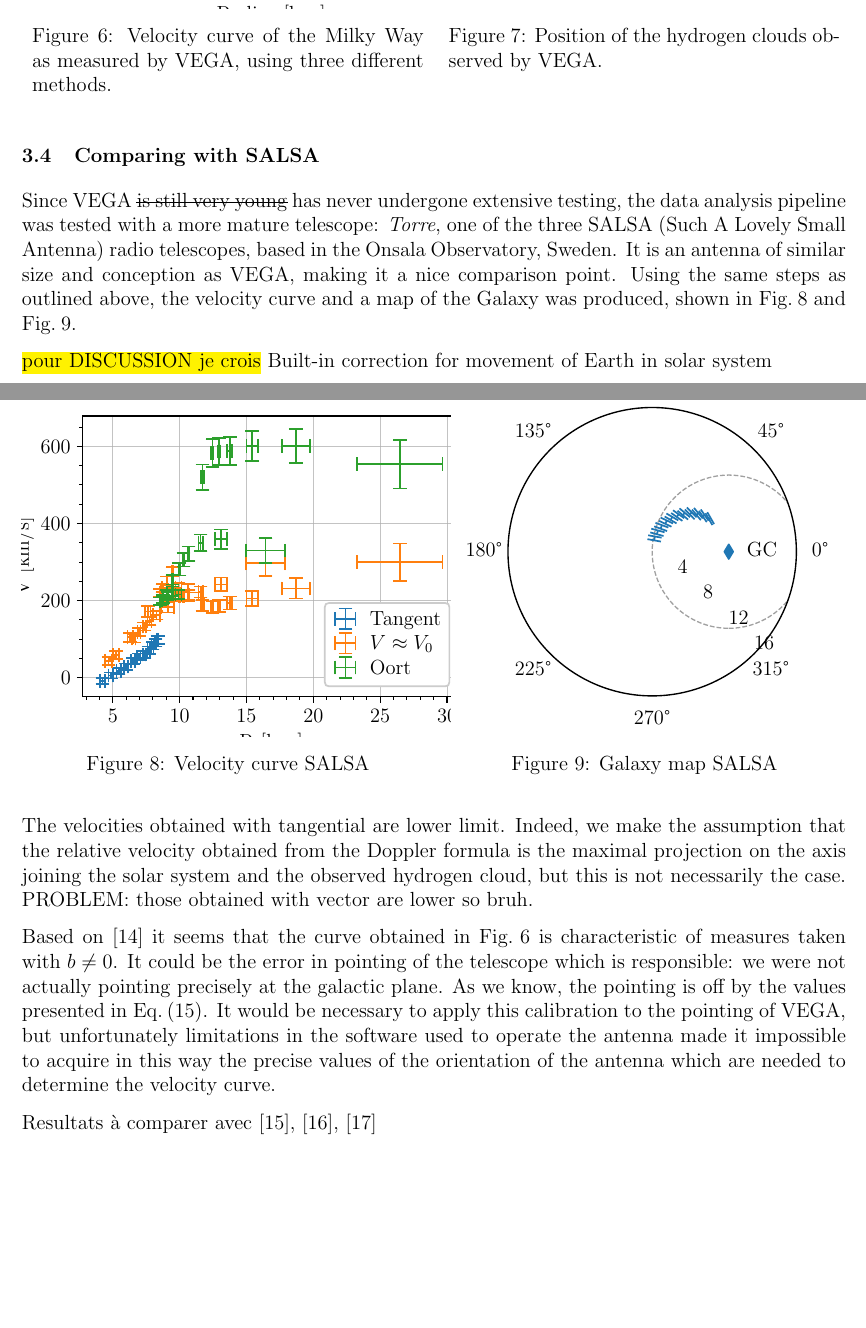
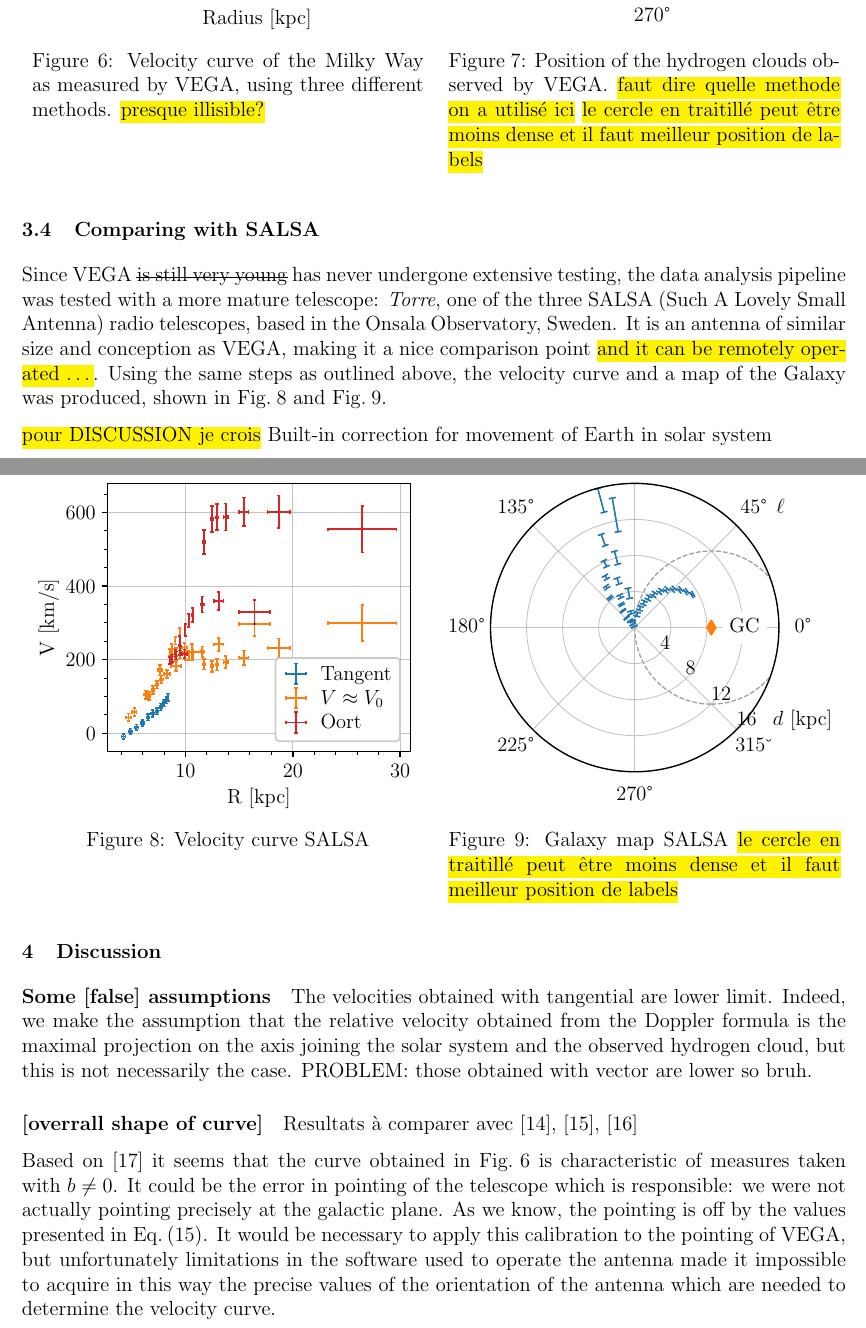
Before and after one commit to TomVdt/TPIII, a LaTeX document (04-radiotelescope/rapport.tex, which reads 04-radiotelescope/sections/2-results.tex, 04-radiotelescope/sections/3-discussion.tex): two parts of pages 8 and 9 of 13, joined at a grey line, cut so that both start at the same text, the shorter picture padded with empty space. Compiled offline with pdfLaTeX.

Commit message:
2nd review, discussion et plots

```diff
--- a/04-radiotelescope/sections/2-results.tex
+++ b/04-radiotelescope/sections/2-results.tex
@@ -50,37 +50,37 @@ By combining the distance of the hydrogen from Earth and the angle at which the
         \centering
         \captionsetup{width=.95\textwidth}
         \includegraphics[scale=1]{figures/VEGA2_velocity_curve.pdf}
-        \caption{Velocity curve of the Milky Way as measured by VEGA, using three different methods.}
+        \caption{Velocity curve of the Milky Way as measured by VEGA, using three different methods. \hl{presque illisible?}}
         \label{fig:VEGA_velocity_curve}
     \end{minipage}
     \begin{minipage}[t]{0.5\textwidth}
         \centering
         \captionsetup{width=.95\textwidth}
         \includegraphics[scale=1]{figures/VEGA_galaxy_map.pdf}
-        \caption{Position of the hydrogen clouds observed by VEGA.}
+        \caption{Position of the hydrogen clouds observed by VEGA. \hl{faut dire quelle methode on a utilisé ici} \hl{le cercle en traitillé peut être moins dense et il faut meilleur position de labels}}
         \label{fig:VEGA_galaxy_map}
     \end{minipage}
 \end{figure}
 
 \subsection{Comparing with SALSA}
 Since VEGA \st{is still very young} has never undergone extensive testing, the data analysis pipeline was tested with a more mature telescope: \emph{Torre}, one of the three SALSA (Such A Lovely Small Antenna) radio telescopes, based in the Onsala Observatory, Sweden.
-It is an antenna of similar size and conception as VEGA, making it a nice comparison point. Using the same steps as outlined above, the velocity curve and a map of the Galaxy was produced, shown in \autoref{fig:SALSA_velocity_curve} and \autoref{fig:SALSA_galaxy_map}.
+It is an antenna of similar size and conception as VEGA, making it a nice comparison point \hl{and it can be remotely operated \ldots}. Using the same steps as outlined above, the velocity curve and a map of the Galaxy was produced, shown in \autoref{fig:SALSA_velocity_curve} and \autoref{fig:SALSA_galaxy_map}.
 
 \hl{pour DISCUSSION je crois} Built-in correction for movement of Earth in solar system
 
 \begin{figure}[htbp]
     \begin{minipage}[t]{0.5\textwidth}
         \centering
-        \captionsetup{width=.9\textwidth}
+        \captionsetup{width=.95\textwidth}
         \includegraphics[scale=1]{figures/SALSA_velocity_curve.pdf}
         \caption{Velocity curve SALSA}
         \label{fig:SALSA_velocity_curve}
     \end{minipage}
     \begin{minipage}[t]{0.5\textwidth}
         \centering
-        \captionsetup{width=.9\textwidth}
+        \captionsetup{width=.95\textwidth}
         \includegraphics[scale=1]{figures/SALSA_galaxy_map.pdf}
-        \caption{Galaxy map SALSA}
+        \caption{Galaxy map SALSA \hl{le cercle en traitillé peut être moins dense et il faut meilleur position de labels}}
         \label{fig:SALSA_galaxy_map}
     \end{minipage}
 \end{figure}
--- a/04-radiotelescope/sections/3-discussion.tex
+++ b/04-radiotelescope/sections/3-discussion.tex
@@ -1,14 +1,14 @@
 \section{Discussion}
-More complex geometries can be used, to reduce noise ETC\ldots \cite{burke_introduction_2013}
-
+\paragraph{Some [false] assumptions}
 The velocities obtained with tangential are lower limit.
 Indeed, we make the assumption that the relative velocity obtained from the Doppler formula is the maximal projection on the axis joining the solar system and the observed hydrogen cloud, but this is not necessarily the case.
 PROBLEM: those obtained with vector are lower so bruh.
 
+\paragraph{[overrall shape of curve]}
+Resultats à comparer avec \cite{ou_dark_2024}, \cite{jia_research_2022}, \cite{mroz_rotation_2019}
+
 Based on \cite{sakhawat_hossain_salsa_2018} it seems that the curve obtained in \autoref{fig:VEGA_velocity_curve} is characteristic of measures taken with $b \neq 0$. It could be the error in pointing of the telescope which is responsible: we were not actually pointing precisely at the galactic plane. As we know, the pointing is off by the values presented in \autoref{eq:offset}.
 It would be necessary to apply this calibration to the pointing of VEGA, but unfortunately limitations in the software used to operate the antenna made it  impossible to acquire in this way the precise values of the orientation of the antenna which are needed to determine the velocity curve.
-
-Resultats à comparer avec \cite{ou_dark_2024}, \cite{jia_research_2022}, \cite{mroz_rotation_2019}
 
 The Oort constants method and the generalised tangent method seem to yield similar results.
 
```
Also changed, not shown: 04-radiotelescope/rapport.tex (+1 -1 lines), 04-radiotelescope/sections/0-introduction.tex (+1 -1 lines), 04-radiotelescope/sections/4-conclusion.tex (+1 -0 lines), 04-radiotelescope/figures/SALSA_galaxy_map.pdf, 04-radiotelescope/figures/SALSA_velocity_curve.pdf, 04-radiotelescope/figures/VEGA2_velocity_curve.pdf, 2 other files.
